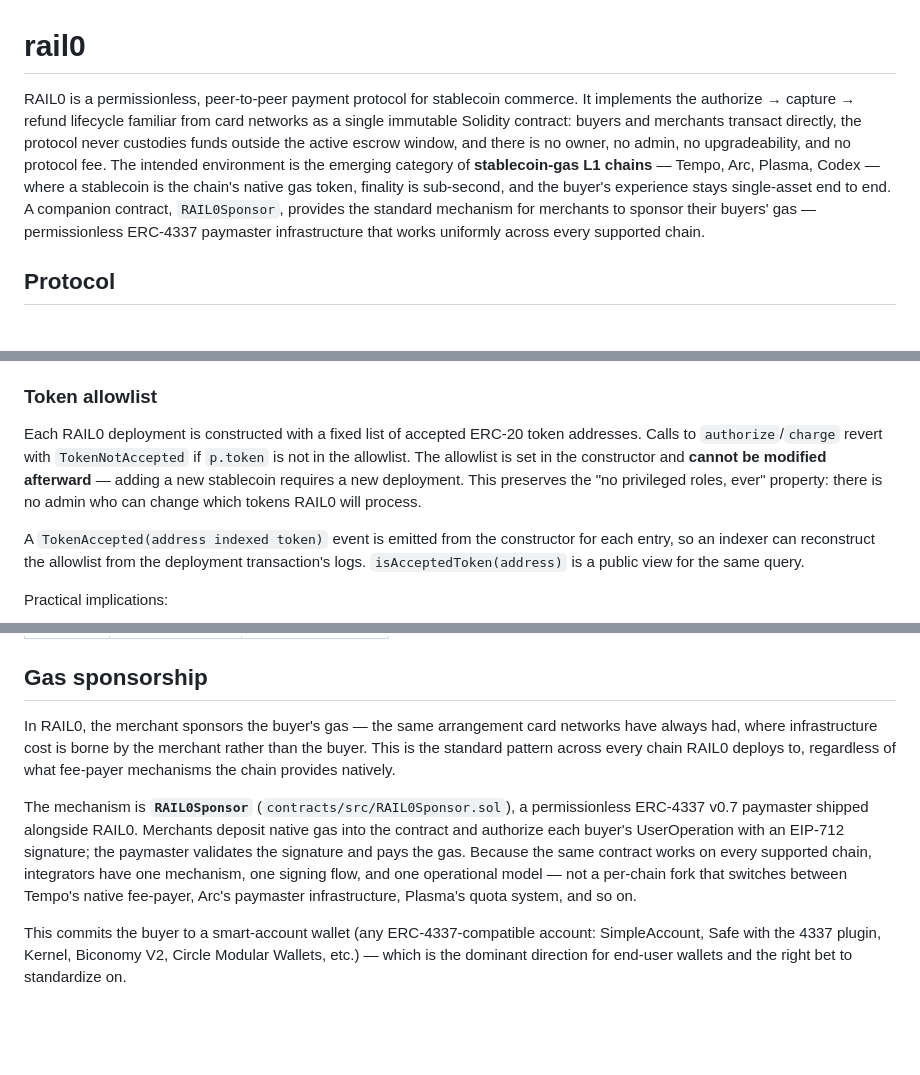
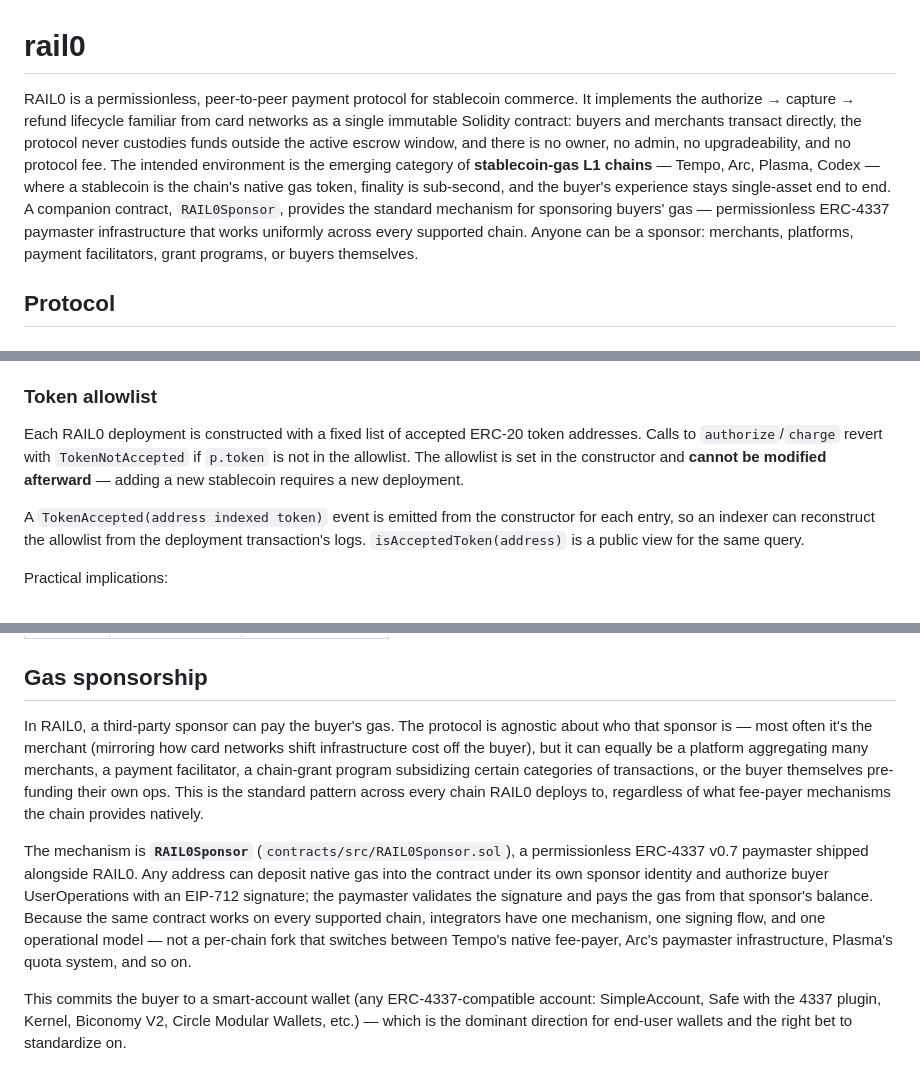
Before and after one commit to commercelayer/rail0, a Markdown page: README.md, 3 parts joined by grey strips. Rendered like a GitHub page; blank space fills up the shorter version.

Commit message:
Frame gas sponsorship as optional and sponsor-agnostic
"a third-party sponsor pays" implied sponsorship is mandatory and that
the merchant is always the sponsor. Both wrong: sponsorship is optional
(buyers can pay their own gas, especially on stablecoin-gas chains) and
the sponsor can be anyone — merchants, platforms, facilitators, grant
programs, or the buyer themselves.

Co-Authored-By: Claude Opus 4.7 (1M context) <noreply@anthropic.com>

```diff
--- a/README.md
+++ b/README.md
@@ -1,6 +1,6 @@
 # rail0
 
-RAIL0 is a permissionless, peer-to-peer payment protocol for stablecoin commerce. It implements the authorize → capture → refund lifecycle familiar from card networks as a single immutable Solidity contract: buyers and merchants transact directly, the protocol never custodies funds outside the active escrow window, and there is no owner, no admin, no upgradeability, and no protocol fee. The intended environment is the emerging category of **stablecoin-gas L1 chains** — Tempo, Arc, Plasma, Codex — where a stablecoin is the chain's native gas token, finality is sub-second, and the buyer's experience stays single-asset end to end. A companion contract, `RAIL0Sponsor`, provides the standard mechanism for merchants to sponsor their buyers' gas — permissionless ERC-4337 paymaster infrastructure that works uniformly across every supported chain.
+RAIL0 is a permissionless, peer-to-peer payment protocol for stablecoin commerce. It implements the authorize → capture → refund lifecycle familiar from card networks as a single immutable Solidity contract: buyers and merchants transact directly, the protocol never custodies funds outside the active escrow window, and there is no owner, no admin, no upgradeability, and no protocol fee. The intended environment is the emerging category of **stablecoin-gas L1 chains** — Tempo, Arc, Plasma, Codex — where a stablecoin is the chain's native gas token, finality is sub-second, and the buyer's experience stays single-asset end to end. A companion contract, `RAIL0Sponsor`, provides the standard mechanism for sponsoring buyers' gas — permissionless ERC-4337 paymaster infrastructure that works uniformly across every supported chain. Anyone can be a sponsor: merchants, platforms, payment facilitators, grant programs, or buyers themselves.
 
 ## Protocol
 
@@ -105,7 +105,7 @@ Per `paymentId`, the contract keeps two storage entries:
 
 ### Token allowlist
 
-Each RAIL0 deployment is constructed with a fixed list of accepted ERC-20 token addresses. Calls to `authorize`/`charge` revert with `TokenNotAccepted` if `p.token` is not in the allowlist. The allowlist is set in the constructor and **cannot be modified afterward** — adding a new stablecoin requires a new deployment. This preserves the "no privileged roles, ever" property: there is no admin who can change which tokens RAIL0 will process.
+Each RAIL0 deployment is constructed with a fixed list of accepted ERC-20 token addresses. Calls to `authorize`/`charge` revert with `TokenNotAccepted` if `p.token` is not in the allowlist. The allowlist is set in the constructor and **cannot be modified afterward** — adding a new stablecoin requires a new deployment.
 
 A `TokenAccepted(address indexed token)` event is emitted from the constructor for each entry, so an indexer can reconstruct the allowlist from the deployment transaction's logs. `isAcceptedToken(address)` is a public view for the same query.
 
@@ -205,9 +205,9 @@ To correlate token transfers with a `paymentId`, indexers join the token's `Tran
 
 ## Gas sponsorship
 
-In RAIL0, the merchant sponsors the buyer's gas — the same arrangement card networks have always had, where infrastructure cost is borne by the merchant rather than the buyer. This is the standard pattern across every chain RAIL0 deploys to, regardless of what fee-payer mechanisms the chain provides natively.
+In RAIL0, a third-party sponsor can pay the buyer's gas. The protocol is agnostic about who that sponsor is — most often it's the merchant (mirroring how card networks shift infrastructure cost off the buyer), but it can equally be a platform aggregating many merchants, a payment facilitator, a chain-grant program subsidizing certain categories of transactions, or the buyer themselves pre-funding their own ops. This is the standard pattern across every chain RAIL0 deploys to, regardless of what fee-payer mechanisms the chain provides natively.
 
-The mechanism is **`RAIL0Sponsor`** (`contracts/src/RAIL0Sponsor.sol`), a permissionless ERC-4337 v0.7 paymaster shipped alongside RAIL0. Merchants deposit native gas into the contract and authorize each buyer's UserOperation with an EIP-712 signature; the paymaster validates the signature and pays the gas. Because the same contract works on every supported chain, integrators have one mechanism, one signing flow, and one operational model — not a per-chain fork that switches between Tempo's native fee-payer, Arc's paymaster infrastructure, Plasma's quota system, and so on.
+The mechanism is **`RAIL0Sponsor`** (`contracts/src/RAIL0Sponsor.sol`), a permissionless ERC-4337 v0.7 paymaster shipped alongside RAIL0. Any address can deposit native gas into the contract under its own sponsor identity and authorize buyer UserOperations with an EIP-712 signature; the paymaster validates the signature and pays the gas from that sponsor's balance. Because the same contract works on every supported chain, integrators have one mechanism, one signing flow, and one operational model — not a per-chain fork that switches between Tempo's native fee-payer, Arc's paymaster infrastructure, Plasma's quota system, and so on.
 
 This commits the buyer to a smart-account wallet (any ERC-4337-compatible account: SimpleAccount, Safe with the 4337 plugin, Kernel, Biconomy V2, Circle Modular Wallets, etc.) — which is the dominant direction for end-user wallets and the right bet to standardize on.
 
```
